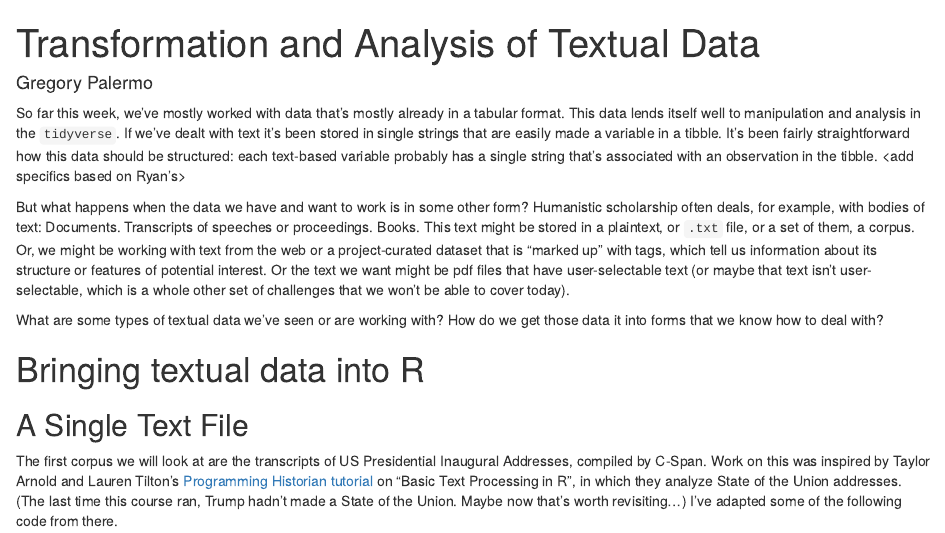
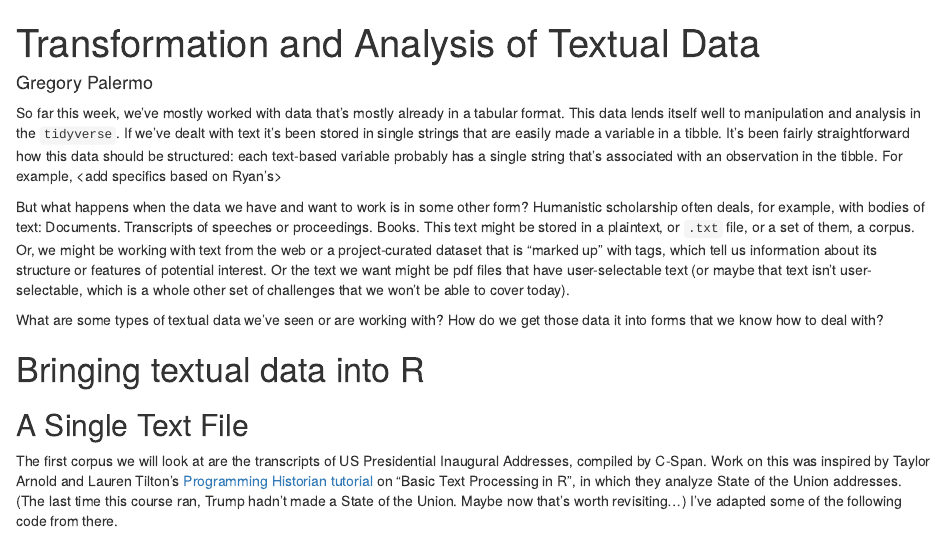
Before and after one commit to rccordell/DHSI-HDA, an R Markdown document (exercises/6-TextAnalysis.Rmd): the page in a window 1100 px wide, from its top. Rendered offline with R 4.5, knitr and Pandoc, with nearby package versions.

Commit message:
reorder TextAnalysis

```diff
--- a/exercises/4-Text_Analysis.Rmd
+++ b/exercises/6-TextAnalysis.Rmd
@@ -6,7 +6,7 @@ editor_options:
   chunk_output_type: console
 ---
 
-So far this week, we've mostly worked with data that's mostly already in a tabular format. This data lends itself well to manipulation and analysis in the `tidyverse`. If we've dealt with text it's been stored in single strings that are easily made a variable in a tibble. It's been fairly straightforward how this data should be structured: each text-based variable probably has a single string that's associated with an observation in the tibble. <add specifics based on Ryan's>
+So far this week, we've mostly worked with data that's mostly already in a tabular format. This data lends itself well to manipulation and analysis in the `tidyverse`. If we've dealt with text it's been stored in single strings that are easily made a variable in a tibble. It's been fairly straightforward how this data should be structured: each text-based variable probably has a single string that's associated with an observation in the tibble. For example, <add specifics based on Ryan's>
 
 But what happens when the data we have and want to work is in some other form? Humanistic scholarship often deals, for example, with bodies of text: Documents. Transcripts of speeches or proceedings. Books. This text might be stored in a plaintext, or `.txt` file, or a set of them, a corpus. Or, we might be working with text from the web or a project-curated dataset that is "marked up" with tags, which tell us information about its structure or features of potential interest. Or the text we want might be pdf files that have user-selectable text (or maybe that text isn't user-selectable, which is a whole other set of challenges that we won't be able to cover today).
 
```
